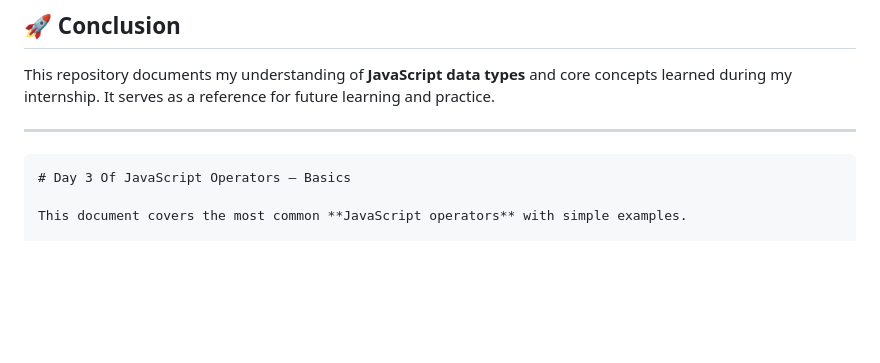
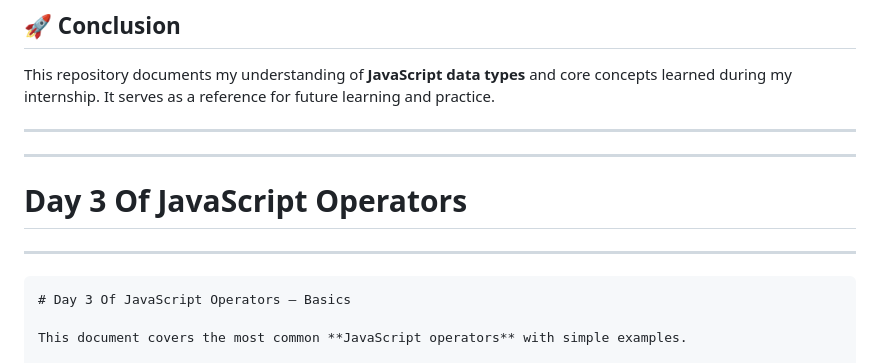
Before and after one commit to nishilchavda/LaMinds, a Markdown page: JS/Readme.md, the part around the change. GitHub-like rendering; blank space fills up the shorter version.

Commit message:
Initial commit

`````diff
--- a/JS/Readme.md
+++ b/JS/Readme.md
@@ -465,7 +465,9 @@ if (-1) {}    // true
 This repository documents my understanding of **JavaScript data types** and core concepts learned during my internship. It serves as a reference for future learning and practice.
 
 ---
-
+---
+# Day 3 Of JavaScript Operators
+---
 ````md
 # Day 3 Of JavaScript Operators – Basics
 
`````
